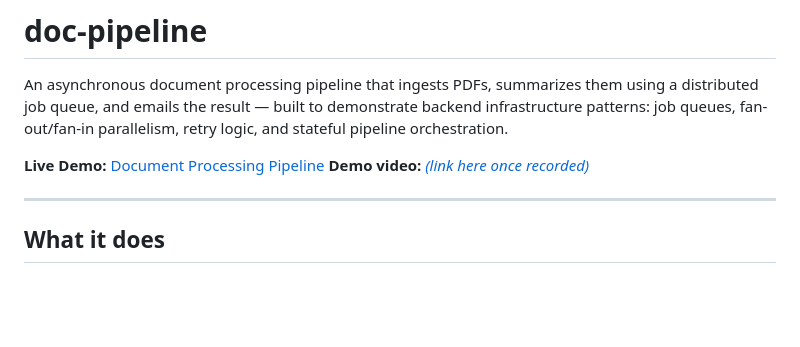
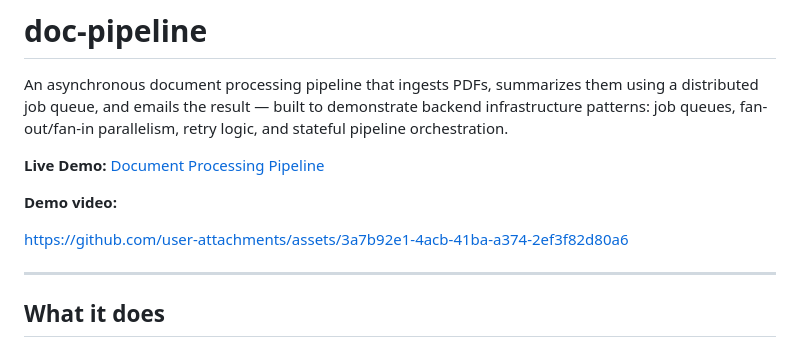
Before and after one commit to Amon-10/doc-pipeline, a Markdown page: README.md, the part around the change. GitHub-like rendering; blank space fills up the shorter version.

Commit message:
Update demo video link format in README.md
Updated demo video link in README.md for clarity.

```diff
--- a/README.md
+++ b/README.md
@@ -3,7 +3,10 @@
 An asynchronous document processing pipeline that ingests PDFs, summarizes them using a distributed job queue, and emails the result — built to demonstrate backend infrastructure patterns: job queues, fan-out/fan-in parallelism, retry logic, and stateful pipeline orchestration.
 
 **Live Demo:** [Document Processing Pipeline](https://doc-pipeline-production-a032.up.railway.app)
-**Demo video:** [*(link here once recorded)*](https://github.com/user-attachments/assets/3a7b92e1-4acb-41ba-a374-2ef3f82d80a6)
+
+**Demo video:**
+
+https://github.com/user-attachments/assets/3a7b92e1-4acb-41ba-a374-2ef3f82d80a6
 
 ---
 
```
